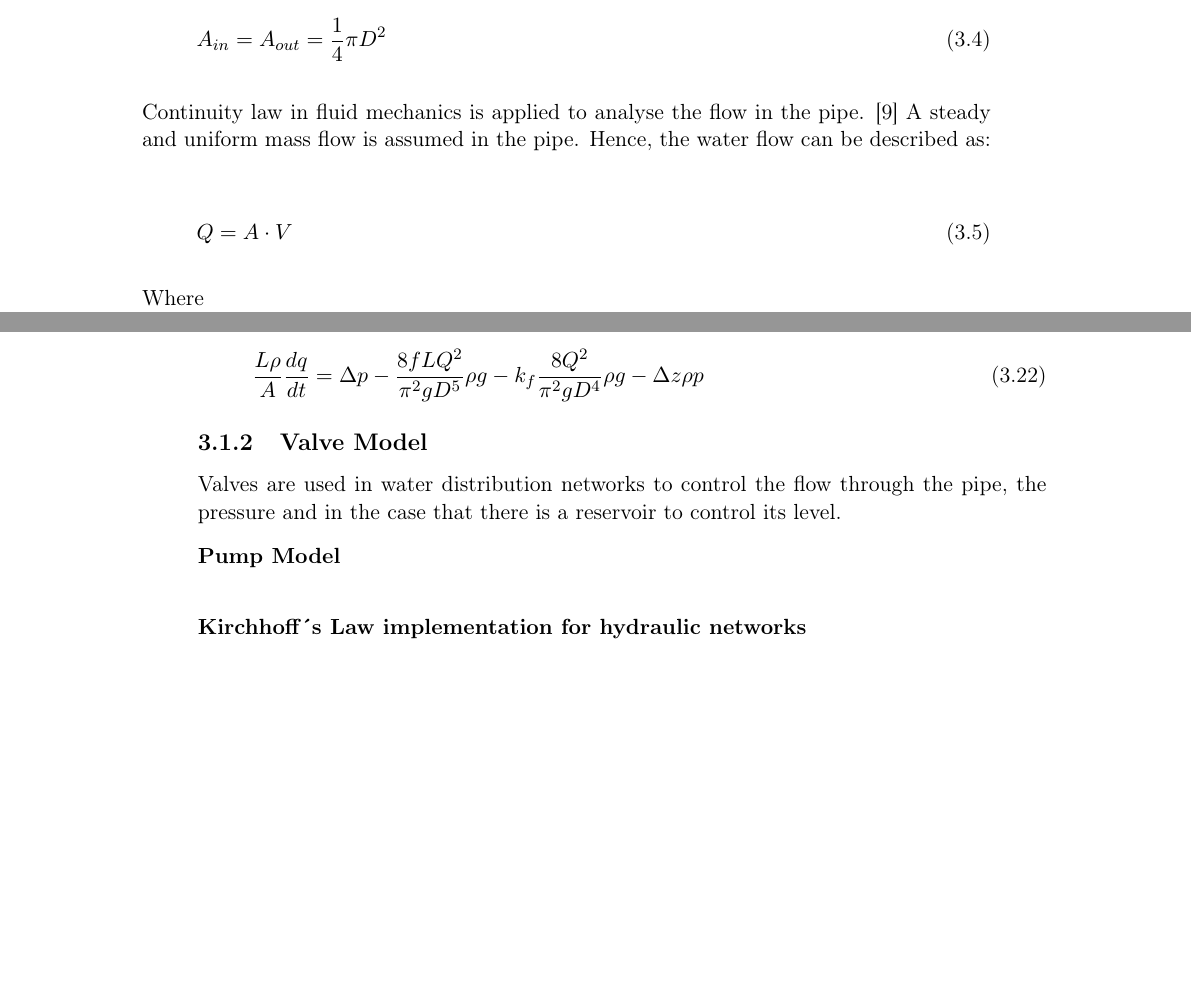
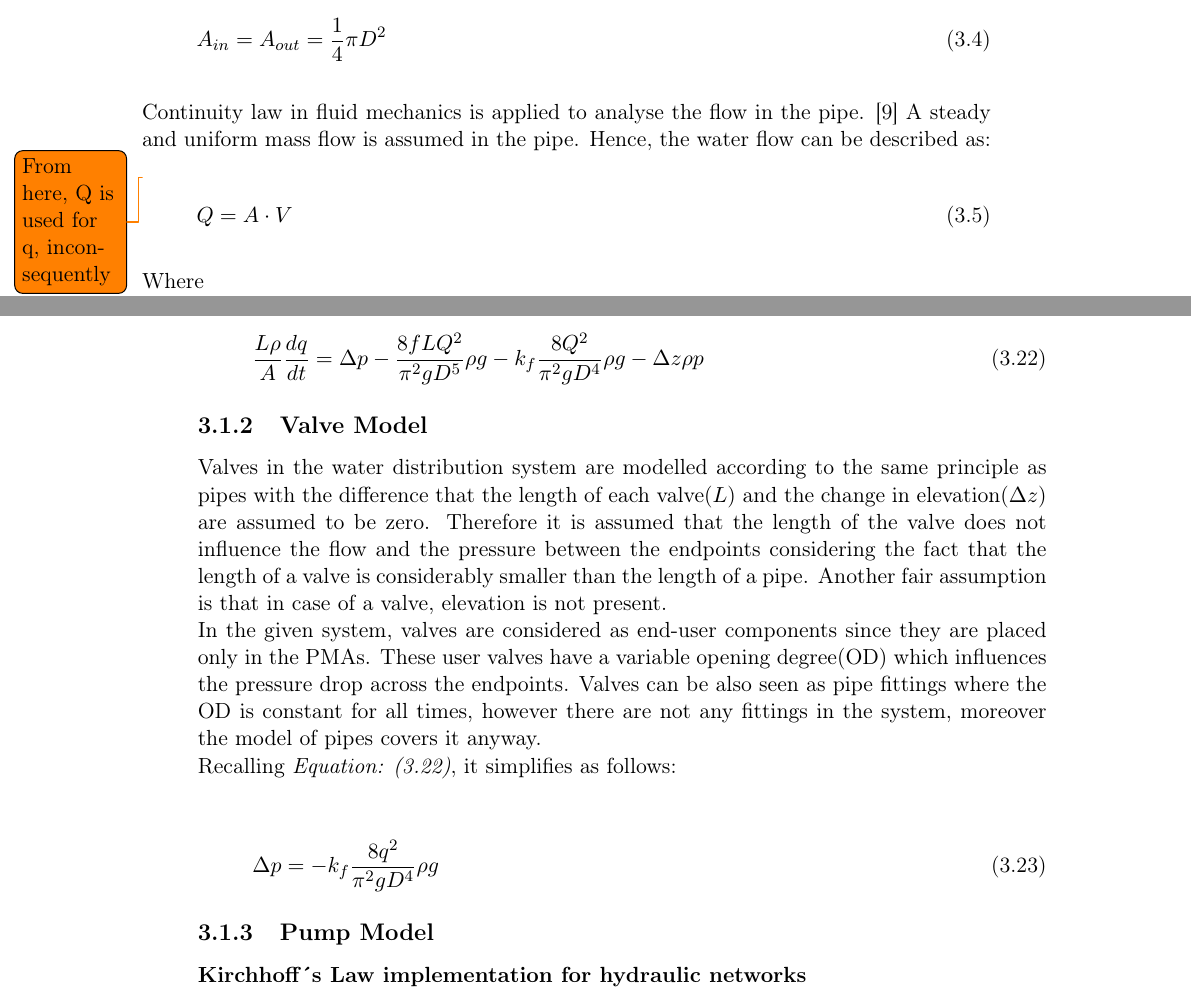
Before and after one commit to SBKrogh/WaterTank, a LaTeX thesis (Gr830.tex, which reads report/analysis/Hydraulic_Model.tex): two parts of pages 14 and 17 of 39, joined at a grey line, cut so that both start at the same text, the shorter picture padded with empty space. Compiled offline with pdfLaTeX.

Commit message:
More fixes, todos, Valve section intro

```diff
--- a/report/analysis/Hydraulic_Model.tex
+++ b/report/analysis/Hydraulic_Model.tex
@@ -81,7 +81,7 @@ The diameter of the pipe is assumed to be constant and to have cylindrical struc
 \end{equation}
 
 Continuity law in fluid mechanics is applied to analyse the flow in the pipe. \cite{Hunt_Fluidmechanics} A steady and uniform mass flow is assumed in the pipe. Hence, the water flow can be described as:
-
+\todo{From here, Q is used for q, inconsequently}
 \begin{equation}
   Q=A \cdot V
 	\label{EquationOfContinuity}
@@ -339,16 +339,40 @@ Substituting the terms $h_f$ and $h_m$ with their respective values:
 
 Taking out the flow $q$ as the common:
 \begin{equation}
+\label{FinalPipeModel}
    \frac{L \rho}{A} \frac{dq}{dt} =\Delta p - \frac{8fLQ^2}{\pi^{2}gD^5} \rho g - k_f \frac{8Q^2}{\pi^2gD^4} \rho g - \Delta z \rho p
 \end{equation}
 
 \subsection{Valve Model}
 \label{ValveModel}
- Valves are used in water distribution networks to control the flow through the pipe, the pressure and in
- the case that there is a reservoir to control its level.
 
- \textbf{Pump Model} \\
- \label{PumpModel}
+Valves in the water distribution system are modelled according to the same principle as pipes with the difference that the length of each valve($L$) and the change in elevation($\Delta z$) are assumed to be zero. Therefore it is assumed that the length of the valve does not influence the flow and the pressure between the endpoints considering the fact that the length of a valve is considerably smaller than the length of a pipe. Another fair assumption is that in case of a valve, elevation is not present. \\
+In the given system, valves are considered as end-user components since they are placed only in the PMAs. These user valves have a variable opening degree(OD) which influences the pressure drop across the endpoints. Valves can be also seen as pipe fittings where the OD is constant for all times, however there are not any fittings in the system, moreover the model of pipes covers it anyway. \\
+Recalling \eqref{FinalPipeModel}, it simplifies as follows:
+
+\begin{equation}
+\label{ValveModel}
+ \Delta p =  - k_f \frac{8q^2}{\pi^2gD^4} \rho g
+\end{equation}
+
+
+
+
+
+
+
+
+
+
+\subsection{Pump Model}
+\label{PumpModel}
+
+
+
+
+
+
+
 
  \textbf{Kirchhoff´s Law implementation for hydraulic networks}\\
  \label{KirchhoffLaw}
```
Also changed, not shown: report/analysis/Hydraulic_Model.tex (4 more changed lines).
